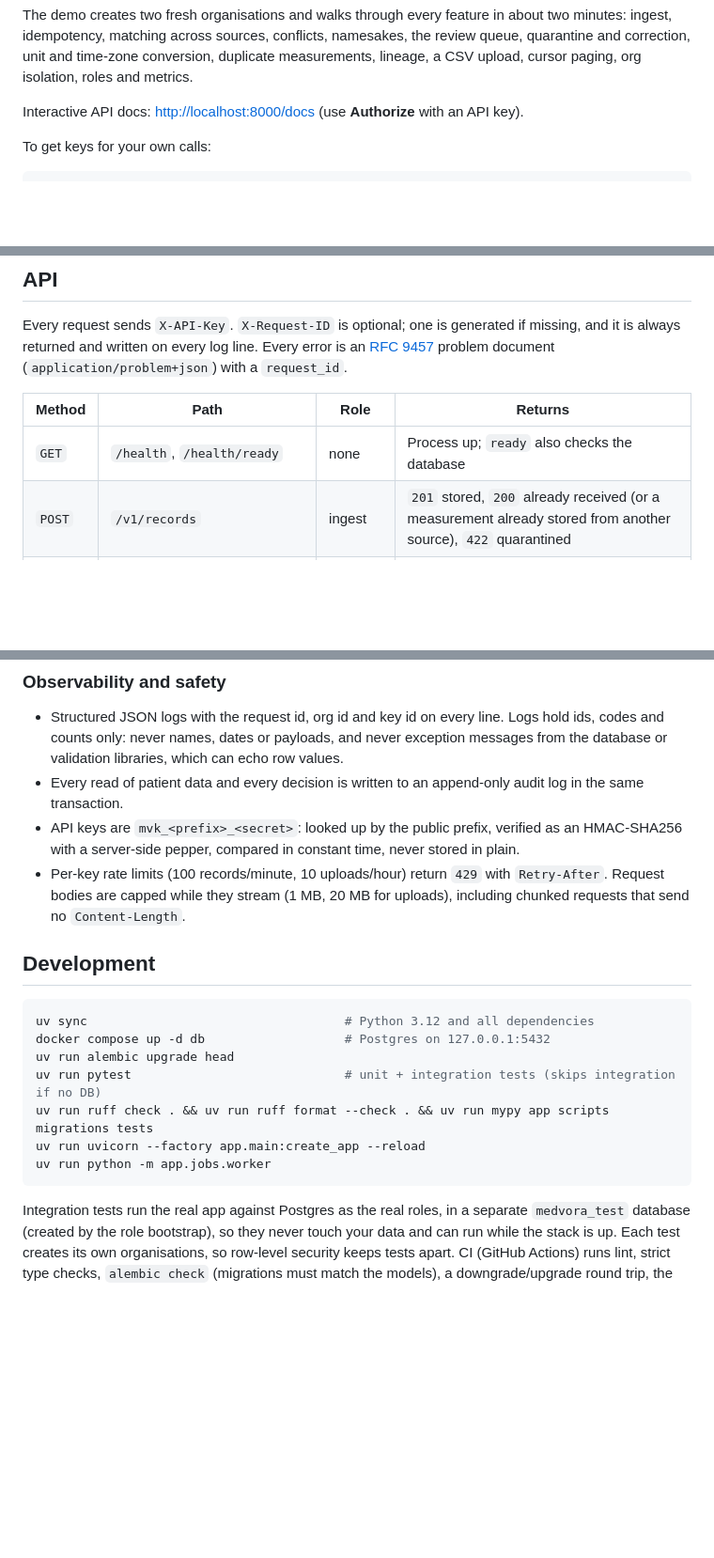
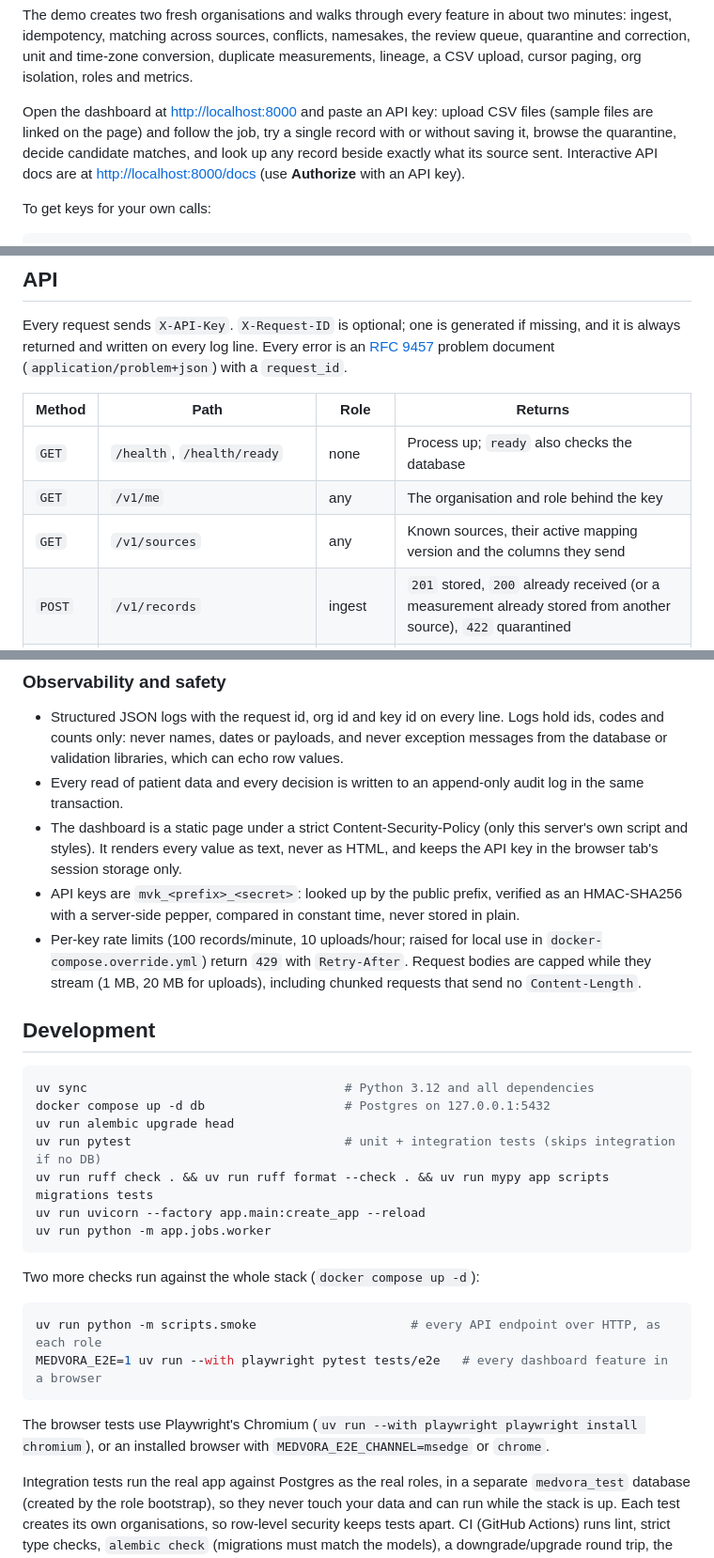
Before and after one commit to Iamritupatil/Healthcare-Data-Normalization-Engine, a Markdown page: README.md, 3 parts joined by grey strips. Shown at 94% size. Drawn GitHub-style; blank space fills up the shorter version.

Commit message:
docs: dashboard, the two new endpoints, and how to run the smoke and browser checks

````diff
--- a/README.md
+++ b/README.md
@@ -36,7 +36,11 @@ minutes: ingest, idempotency, matching across sources, conflicts, namesakes, the
 queue, quarantine and correction, unit and time-zone conversion, duplicate measurements,
 lineage, a CSV upload, cursor paging, org isolation, roles and metrics.
 
-Interactive API docs: <http://localhost:8000/docs> (use **Authorize** with an API key).
+Open the dashboard at <http://localhost:8000> and paste an API key: upload CSV files
+(sample files are linked on the page) and follow the job, try a single record with or
+without saving it, browse the quarantine, decide candidate matches, and look up any
+record beside exactly what its source sent. Interactive API docs are at
+<http://localhost:8000/docs> (use **Authorize** with an API key).
 
 To get keys for your own calls:
 
@@ -55,6 +59,8 @@ and it is always returned and written on every log line. Every error is an
 | Method | Path | Role | Returns |
 | --- | --- | --- | --- |
 | `GET` | `/health`, `/health/ready` | none | Process up; `ready` also checks the database |
+| `GET` | `/v1/me` | any | The organisation and role behind the key |
+| `GET` | `/v1/sources` | any | Known sources, their active mapping version and the columns they send |
 | `POST` | `/v1/records` | ingest | `201` stored, `200` already received (or a measurement already stored from another source), `422` quarantined |
 | `POST` | `/v1/validate` | ingest | Dry run: the canonical record or the errors; stores nothing |
 | `POST` | `/v1/uploads` | ingest | `202` with a job; `413` over 20 MB or 100,000 rows |
@@ -204,11 +210,15 @@ any consumer calls the same `process_job()`.
   messages from the database or validation libraries, which can echo row values.
 - Every read of patient data and every decision is written to an append-only audit log
   in the same transaction.
+- The dashboard is a static page under a strict Content-Security-Policy (only this
+  server's own script and styles). It renders every value as text, never as HTML, and
+  keeps the API key in the browser tab's session storage only.
 - API keys are `mvk_<prefix>_<secret>`: looked up by the public prefix, verified as an
   HMAC-SHA256 with a server-side pepper, compared in constant time, never stored in plain.
-- Per-key rate limits (100 records/minute, 10 uploads/hour) return `429` with
-  `Retry-After`. Request bodies are capped while they stream (1 MB, 20 MB for uploads),
-  including chunked requests that send no `Content-Length`.
+- Per-key rate limits (100 records/minute, 10 uploads/hour; raised for local use in
+  `docker-compose.override.yml`) return `429` with `Retry-After`. Request bodies are
+  capped while they stream (1 MB, 20 MB for uploads), including chunked requests that
+  send no `Content-Length`.
 
 ## Development
 
@@ -221,6 +231,16 @@ uv run ruff check . && uv run ruff format --check . && uv run mypy app scripts m
 uv run uvicorn --factory app.main:create_app --reload
 uv run python -m app.jobs.worker
 ```
+
+Two more checks run against the whole stack (`docker compose up -d`):
+
+```bash
+uv run python -m scripts.smoke                     # every API endpoint over HTTP, as each role
+MEDVORA_E2E=1 uv run --with playwright pytest tests/e2e   # every dashboard feature in a browser
+```
+
+The browser tests use Playwright's Chromium (`uv run --with playwright playwright install
+chromium`), or an installed browser with `MEDVORA_E2E_CHANNEL=msedge` or `chrome`.
 
 Integration tests run the real app against Postgres as the real roles, in a separate
 `medvora_test` database (created by the role bootstrap), so they never touch your data
````
Also changed, not shown: other parts of README.md (+1 -0 lines).
